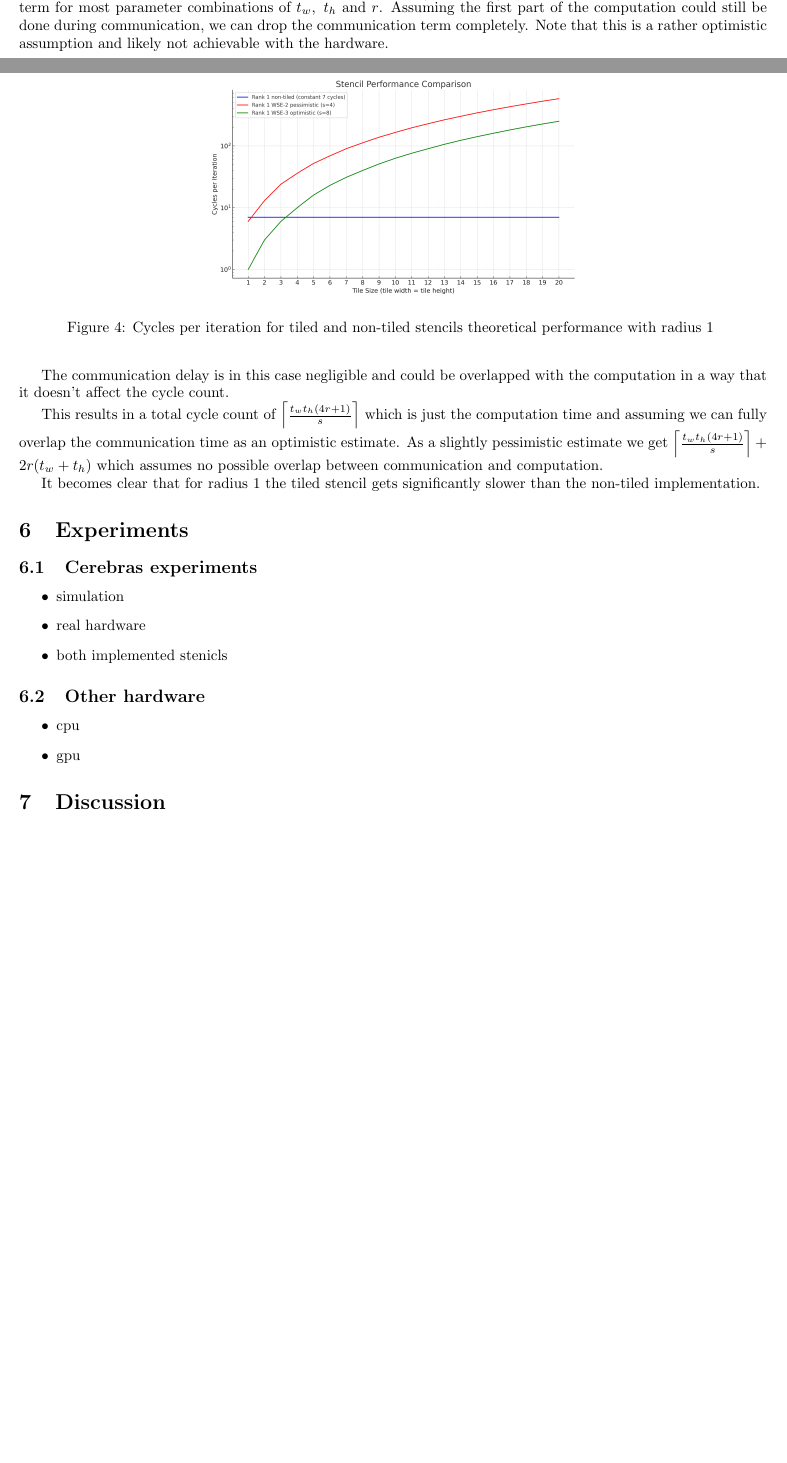
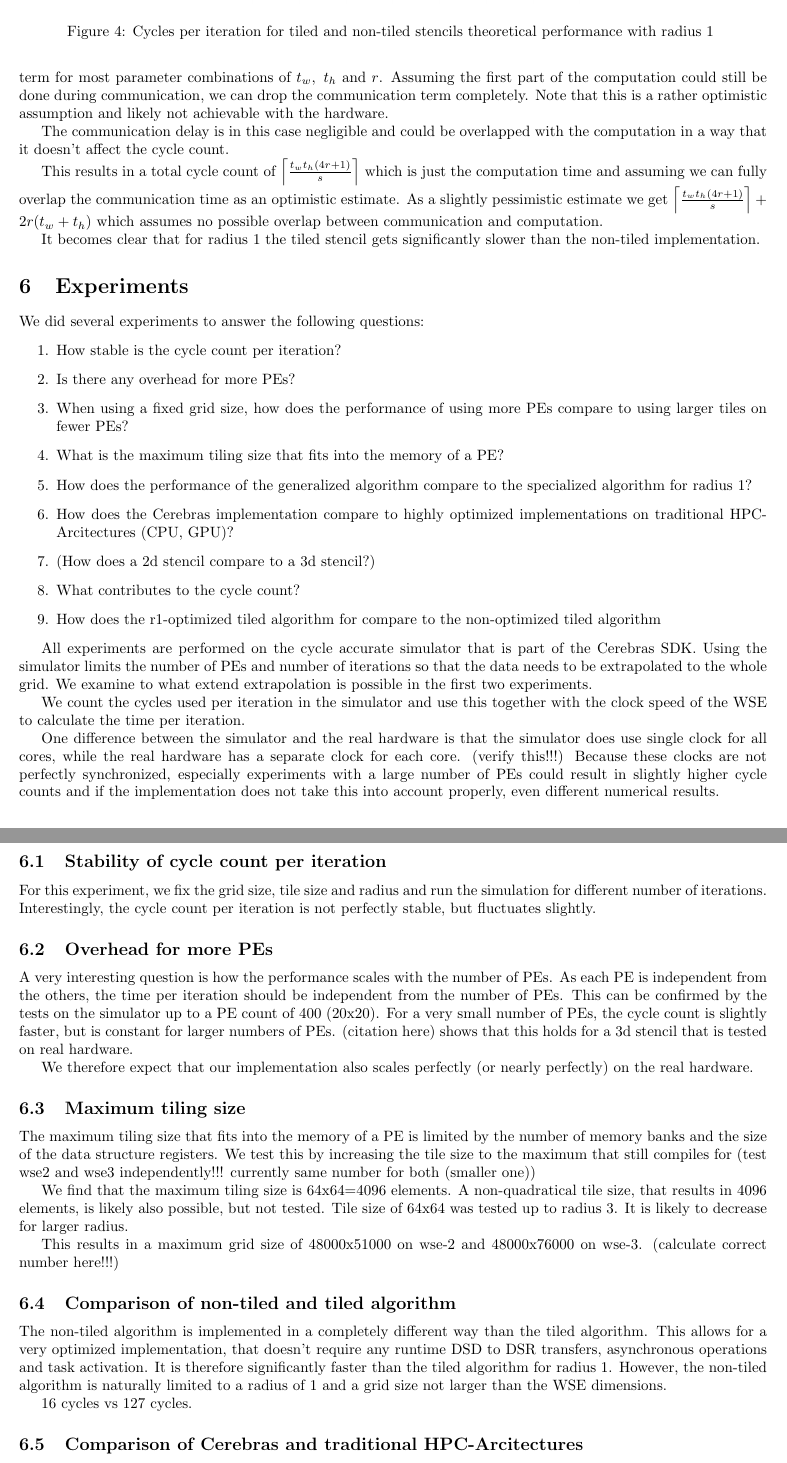
Before and after one commit to Jorineg/Bachelor-Thesis, a LaTeX document (main.tex): two parts of pages 6 and 7 of 7 before the commit and two parts of pages 7 and 8 of 9 after it, joined at a grey line, cut so that both start at the same text, the shorter picture padded with empty space. Compiled offline with pdfLaTeX.

Commit message:
start with experiments section

```diff
--- a/main.tex
+++ b/main.tex
@@ -356,15 +263,58 @@ It becomes clear that for radius 1 the tiled stencil gets significantly slower t
 
 
 \section{Experiments}
-\subsection{Cerebras experiments}
+We did several experiments to answer the following questions:
+\begin{enumerate}
+    \item How stable is the cycle count per iteration?
+    \item Is there any overhead for more PEs?
+    \item When using a fixed grid size, how does the performance of using more PEs compare to using larger tiles on fewer PEs?
+    \item What is the maximum tiling size that fits into the memory of a PE?
+    \item How does the performance of the generalized algorithm compare to the specialized algorithm for radius 1?
+    \item How does the Cerebras implementation compare to highly optimized implementations on traditional HPC-Arcitectures (CPU, GPU)?
+    \item (How does a 2d stencil compare to a 3d stencil?)
+    \item What contributes to the cycle count?
+    \item How does the r1-optimized tiled algorithm for compare to the non-optimized tiled algorithm
+\end{enumerate}
 
-\begin{itemize}
-    \item simulation
-    \item real hardware
-    \item both implemented stenicls
-\end{itemize}
-\subsection{Other hardware}
-\begin{itemize}
-    \item cpu
-    \item gpu
-\end{itemize}
+All experiments are performed on the cycle accurate simulator that is part of the Cerebras SDK.
+Using the simulator limits the number of PEs and number of iterations so that the data needs to be extrapolated to the whole grid.
+We examine to what extend extrapolation is possible in the first two experiments.
+
+We count the cycles used per iteration in the simulator and use this together with the clock speed of the WSE to calculate the time per iteration.
+
+One difference between the simulator and the real hardware is that the simulator does use single clock for all cores, while the real hardware has a separate clock for each core. (verify this!!!) Because these clocks are not perfectly synchronized, especially experiments with a large number of PEs could result in slightly higher cycle counts and if the implementation does not take this into account properly, even different numerical results.
+
+\subsection{Stability of cycle count per iteration}
+For this experiment, we fix the grid size, tile size and radius and run the simulation for different number of iterations.
+Interestingly, the cycle count per iteration is not perfectly stable, but fluctuates slightly.
+
+
+\subsection{Overhead for more PEs}
+A very interesting question is how the performance scales with the number of PEs.
+As each PE is independent from the others, the time per iteration should be independent from the number of PEs.
+This can be confirmed by the tests on the simulator up to a PE count of 400 (20x20).
+For a very small number of PEs, the cycle count is slightly faster, but is constant for larger numbers of PEs.
+(citation here) shows that this holds for a 3d stencil that is tested on real hardware.
+
+We therefore expect that our implementation also scales perfectly (or nearly perfectly) on the real hardware.
+
+\subsection{Maximum tiling size}
+The maximum tiling size that fits into the memory of a PE is limited by the number of memory banks and the size of the data structure registers.
+We test this by increasing the tile size to the maximum that still compiles for (test wse2 and wse3 independently!!! currently same number for both (smaller one))
+
+We find that the maximum tiling size  is 64x64=4096 elements.
+A non-quadratical tile size, that results in 4096 elements, is likely also possible, but not tested.
+Tile size of 64x64 was tested up to radius 3. It is likely to decrease for larger radius.
+
+This results in a maximum grid size of 48000x51000 on wse-2 and 48000x76000 on wse-3. (calculate correct number here!!!)
+
+\subsection{Comparison of non-tiled and tiled algorithm}
+
+The non-tiled algorithm is implemented in a completely different way than the tiled algorithm.
+This allows for a very optimized implementation, that doesn't require any runtime DSD to DSR transfers, asynchronous operations and task activation.
+It is therefore significantly faster than the tiled algorithm for radius 1.
+However, the non-tiled algorithm is naturally limited to a radius of 1 and a grid size not larger than the WSE dimensions.
+
+16 cycles vs 127 cycles.
+
+\subsection{Comparison of Cerebras and traditional HPC-Arcitectures}
```
Also changed, not shown: main.tex (156 more changed lines).
